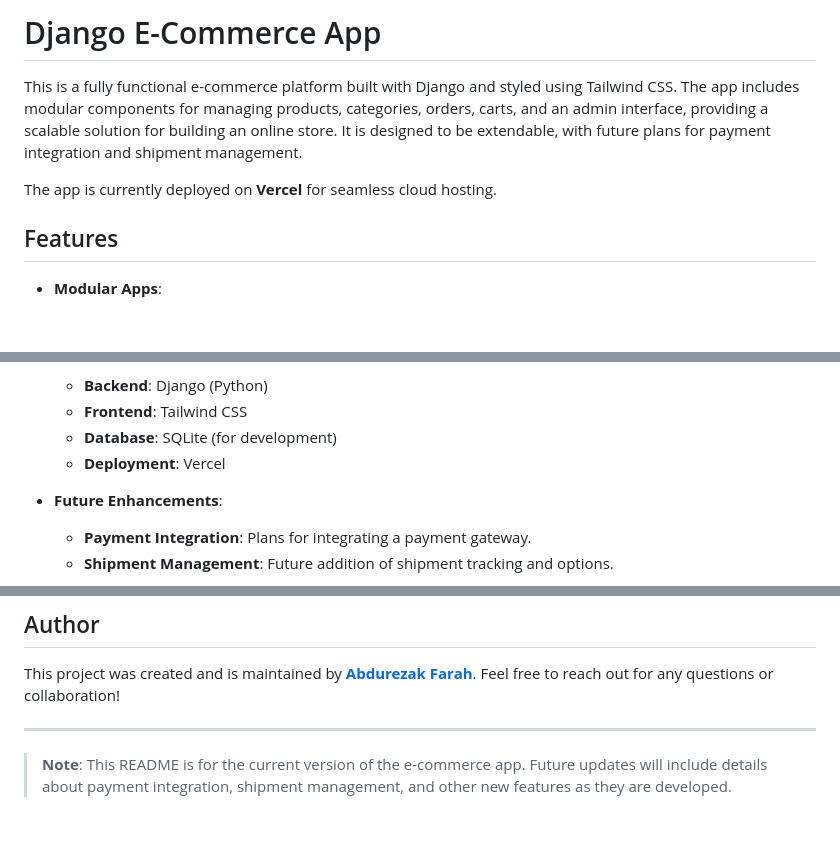
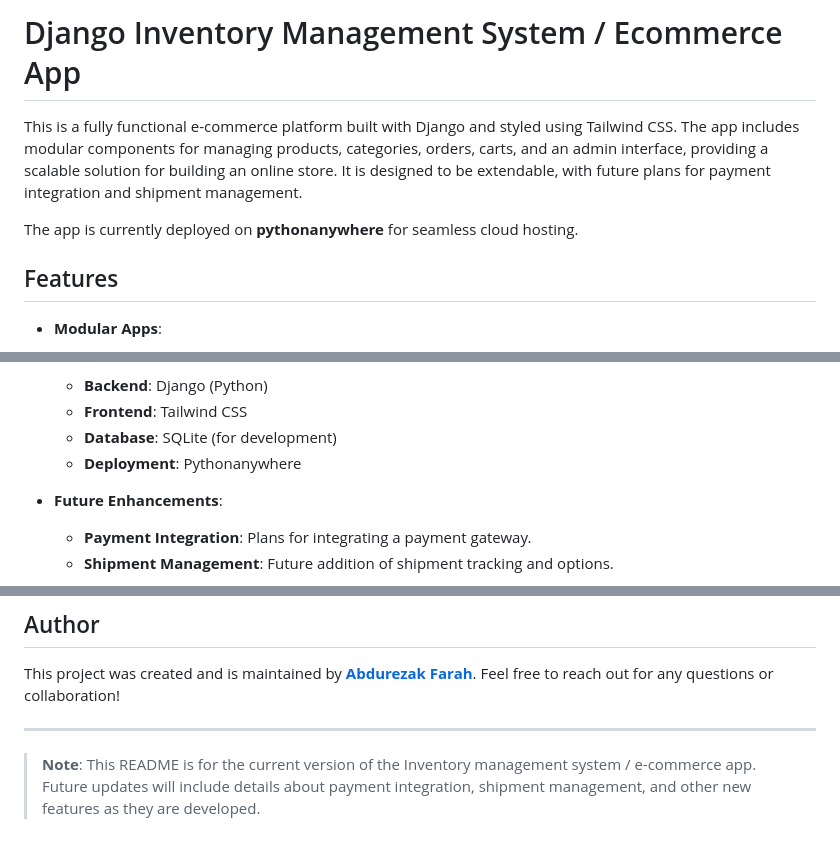
Before and after one commit to a95z/django-e-commerce, a Markdown page: README.md, 3 parts joined by grey strips. GitHub-like rendering; blank space fills up the shorter version.

```diff
--- a/README.md
+++ b/README.md
@@ -1,8 +1,8 @@
-# Django E-Commerce App
+# Django Inventory Management System / Ecommerce App
 
 This is a fully functional e-commerce platform built with Django and styled using Tailwind CSS. The app includes modular components for managing products, categories, orders, carts, and an admin interface, providing a scalable solution for building an online store. It is designed to be extendable, with future plans for payment integration and shipment management.
 
-The app is currently deployed on **Vercel** for seamless cloud hosting.
+The app is currently deployed on **pythonanywhere** for seamless cloud hosting.
 
 ## Features
 
@@ -19,7 +19,7 @@ The app is currently deployed on **Vercel** for seamless cloud hosting.
     - **Backend**: Django (Python)
     - **Frontend**: Tailwind CSS
     - **Database**: SQLite (for development)
-    - **Deployment**: Vercel
+    - **Deployment**: Pythonanywhere
 
 - **Future Enhancements**:
     - **Payment Integration**: Plans for integrating a payment gateway.
@@ -114,4 +120,4 @@ This project was created and is maintained by **[Abdurezak Farah](https://www.tw
 
 ---
 
-> **Note**: This README is for the current version of the e-commerce app. Future updates will include details about payment integration, shipment management, and other new features as they are developed.
+> **Note**: This README is for the current version of the Inventory management system / e-commerce app. Future updates will include details about payment integration, shipment management, and other new features as they are developed.
```
Also changed, not shown: other parts of README.md (+51 -45 lines).
